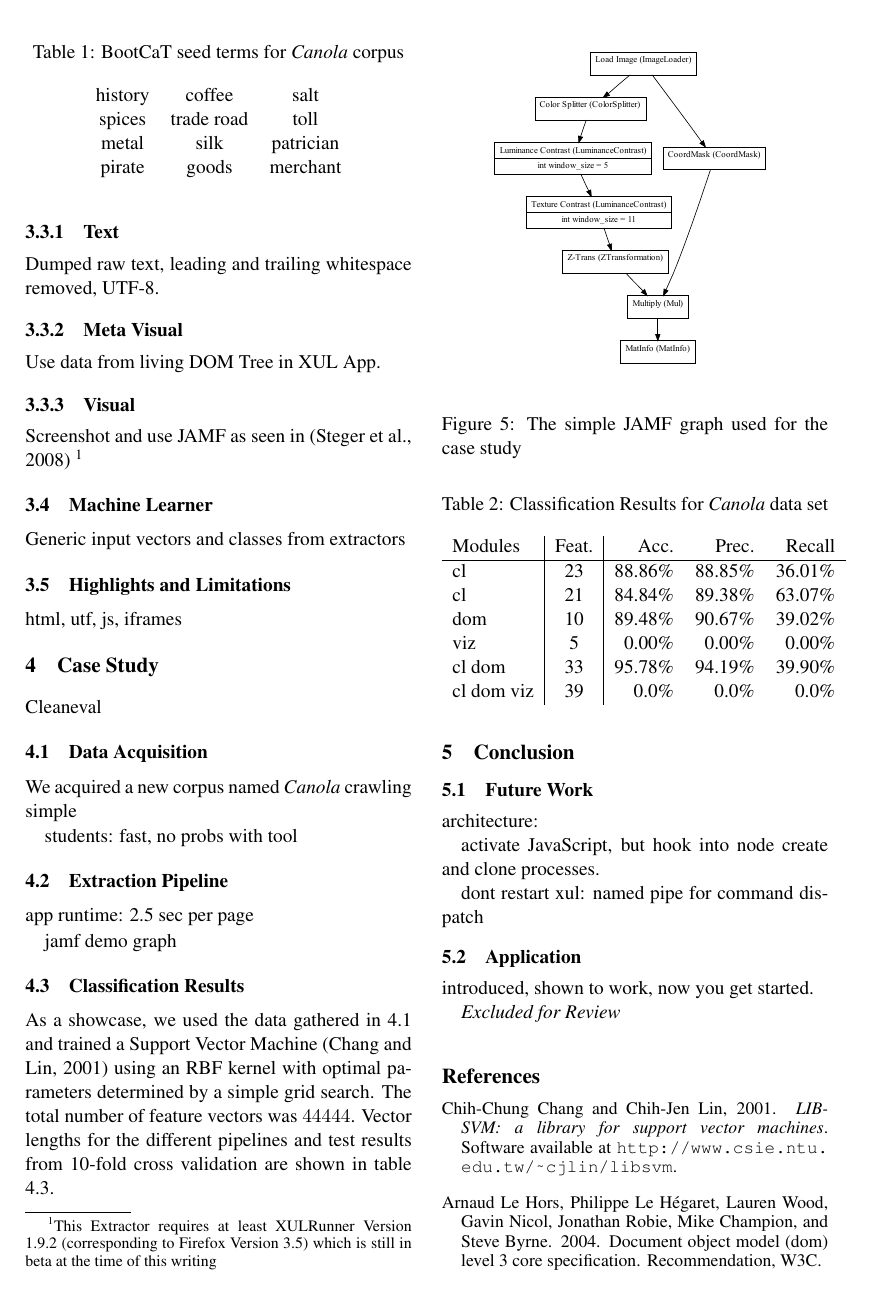
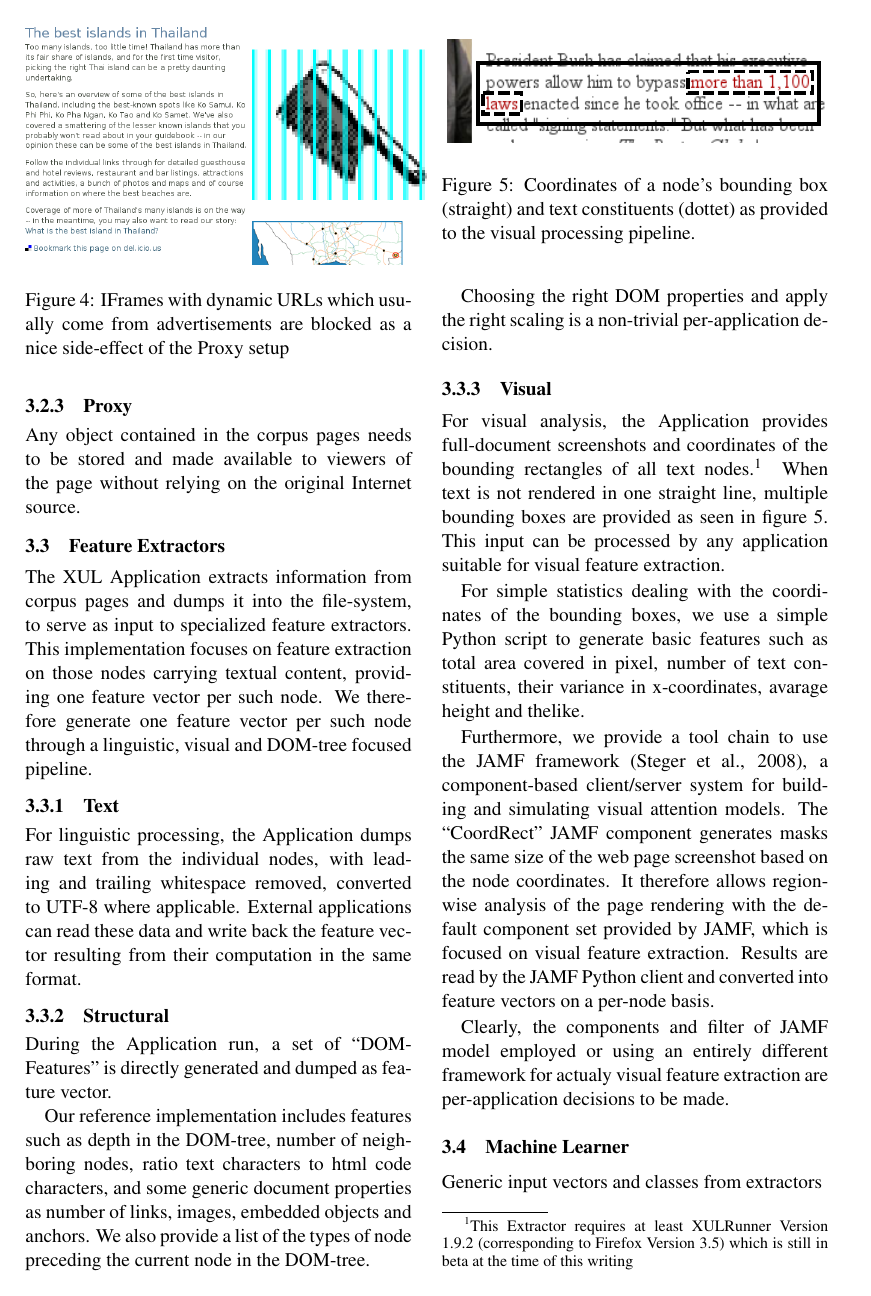
Before and after one commit to krdwrd/2009_wac5, a LaTeX paper (paper.tex, which reads implementation.tex): page 4 of 5. Compiled offline with pdfLaTeX.

Commit message:
extractors
git-svn-id: https://krdwrd.org/svn/trunk/doc/papers/paper0@420 34604468-133f-4bea-8b6e-cc9378d3d16a

```diff
--- a/implementation.tex
+++ b/implementation.tex
@@ -63,3 +73,4 @@ user submissions are anonymized, but trackable by id;
+Any object contained in the corpus pages needs to be stored and made available to viewers of the page without relying on the original Internet source.
 
 \begin{figure}
 \jss{\includegraphics[width=0.5\textwidth]{add}}
@@ -69,3 +80,6 @@ user submissions are anonymized, but trackable by id;
 
 \subsection{Feature Extractors}
 
+The XUL Application extracts information from corpus pages and dumps it into the file-system, to serve as input to specialized feature extractors.
+This implementation focuses on feature extraction on those nodes carrying textual content, providing one feature vector per such node.
+We therefore generate one feature vector per such node through a linguistic, visual and DOM-tree focused pipeline.
@@ -75,16 +86,40 @@ integrated screen grab;
 
 \subsubsection{Text}
 
-Dumped raw text, leading and trailing whitespace removed, UTF-8.
+For linguistic processing, the Application dumps raw text from the individual nodes, with leading and trailing whitespace removed, converted to UTF-8 where applicable.
+External applications can read these data and write back the feature vector resulting from their computation in the same format.
 
-\subsubsection{Meta Visual}
+\subsubsection{Structural}
 
-Use data from living DOM Tree in XUL App.
+During the Application run, a set of ``DOM-Features'' is directly generated and dumped as feature vector.
+
+Our reference implementation includes features such as depth in the DOM-tree, number of neighboring nodes, ratio text characters to html code characters,
+  and some generic document properties as number of links, images, embedded objects and anchors.
+We also provide a list of the types of node preceding the current node in the DOM-tree.
+
+Choosing the right DOM properties and apply the right scaling is a non-trivial per-application decision.
 
 \subsubsection{Visual}
 
-Screenshot and use JAMF as seen in \cite{Steger08}
+\begin{figure}
+\includegraphics[width=0.5\textwidth]{vizwrap}
+\caption{\label{f:vizwrap}Coordinates of a node's bounding box (straight) and text constituents (dottet) as provided to the visual processing pipeline.}
+\end{figure}
+
+For visual analysis, the Application provides full-document screenshots and coordinates of the bounding rectangles of all text nodes.%
 \footnote{This Extractor requires at least XULRunner Version 1.9.2 (corresponding to Firefox Version 3.5) which is still in beta at the time of this writing}
+When text is not rendered in one straight line, multiple bounding boxes are provided as seen in figure \ref{f:vizwrap}.
+This input can be processed by any application suitable for visual feature extraction.
+
+For simple statistics dealing with the coordinates of the bounding boxes, we use a simple Python script to generate basic features such as total area covered in pixel, number of text constituents, their variance in x-coordinates, avarage height and thelike.
+
+Furthermore, we provide a tool chain to use the JAMF framework \cite{Steger08}, a component-based client/server system for building and simulating visual attention models.
+The ``CoordRect'' JAMF component generates masks the same size of the web page screenshot based on the node coordinates.
+It therefore allows region-wise analysis of the page rendering with the default component set provided by JAMF, which is focused on visual feature extraction.
+Results are read by the JAMF Python client and converted into feature vectors on a per-node basis.
+
+Clearly, the components and filter of JAMF model employed or using an entirely different framework for actualy visual feature extraction are per-application decisions to be made.
+
 
 \subsection{Machine Learner}
 
```
Also changed, not shown: vizwrap.pdf (added), vizwrap.svg (added), vizwrapi.png (added), implementation.tex (27 more changed lines).
